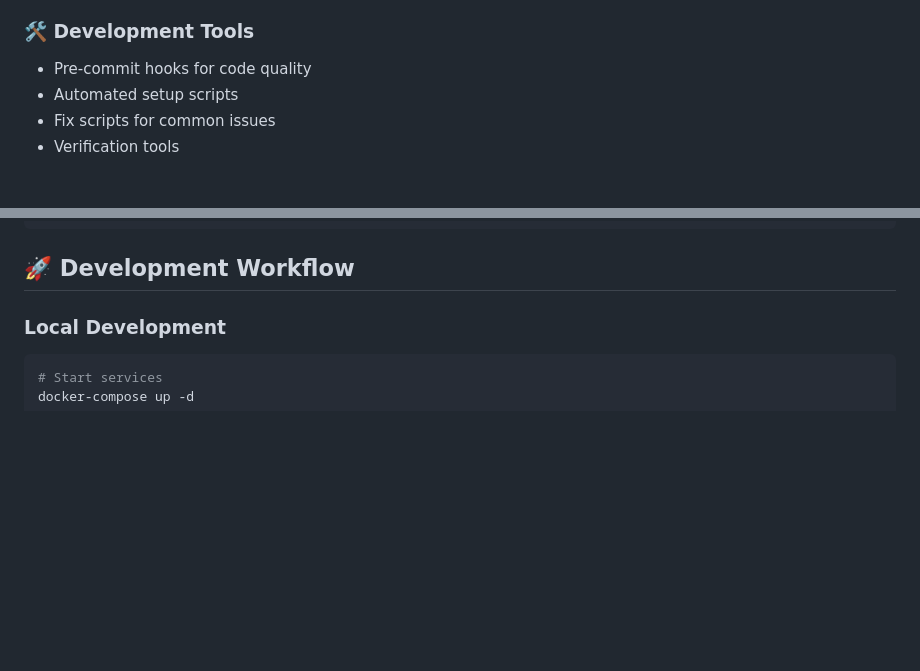
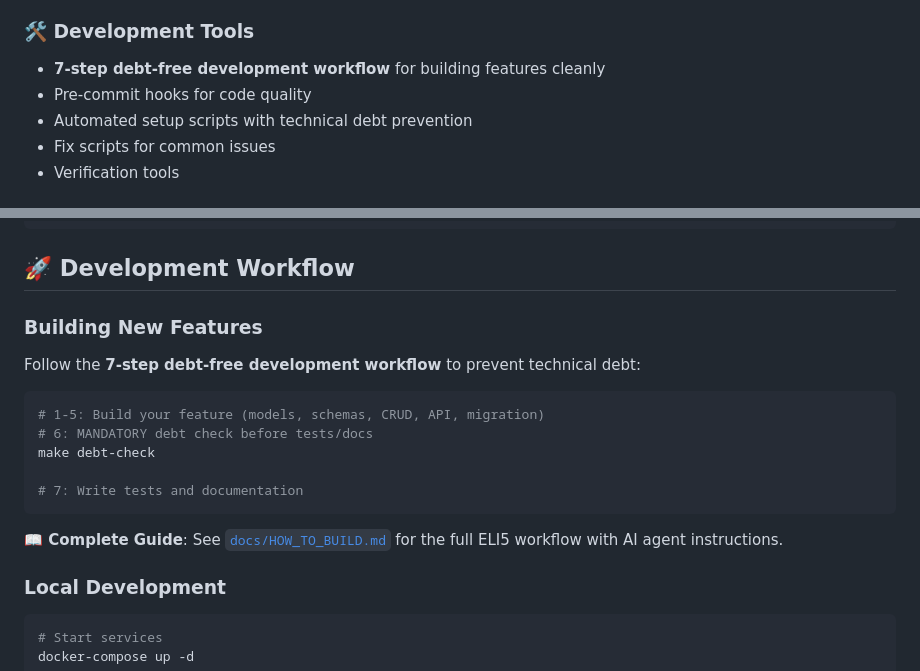
Before and after one commit to triciaward/fast-api-template, a Markdown page: docs/TEMPLATE_README.md, 2 parts joined by grey strips. Rendered like a GitHub page; blank space fills up the shorter version.

````diff
--- a/docs/TEMPLATE_README.md
+++ b/docs/TEMPLATE_README.md
@@ -228,8 +228,9 @@ This FastAPI template provides a comprehensive foundation for building productio
 - Error tracking with Sentry (optional)
 
 ### 🛠️ Development Tools
+- **7-step debt-free development workflow** for building features cleanly
 - Pre-commit hooks for code quality
-- Automated setup scripts
+- Automated setup scripts with technical debt prevention
 - Fix scripts for common issues
 - Verification tools
 
@@ -363,6 +364,19 @@ async def create_user(
 ```
 
 ## 🚀 Development Workflow
+
+### **Building New Features**
+Follow the **7-step debt-free development workflow** to prevent technical debt:
+
+```bash
+# 1-5: Build your feature (models, schemas, CRUD, API, migration)
+# 6: MANDATORY debt check before tests/docs
+make debt-check
+
+# 7: Write tests and documentation
+```
+
+**📖 Complete Guide**: See [`docs/HOW_TO_BUILD.md`](HOW_TO_BUILD.md) for the full ELI5 workflow with AI agent instructions.
 
 ### **Local Development**
 ```bash
````
Also changed, not shown: CHANGELOG.md (+29 -0 lines), README.md (+3 -0 lines).
